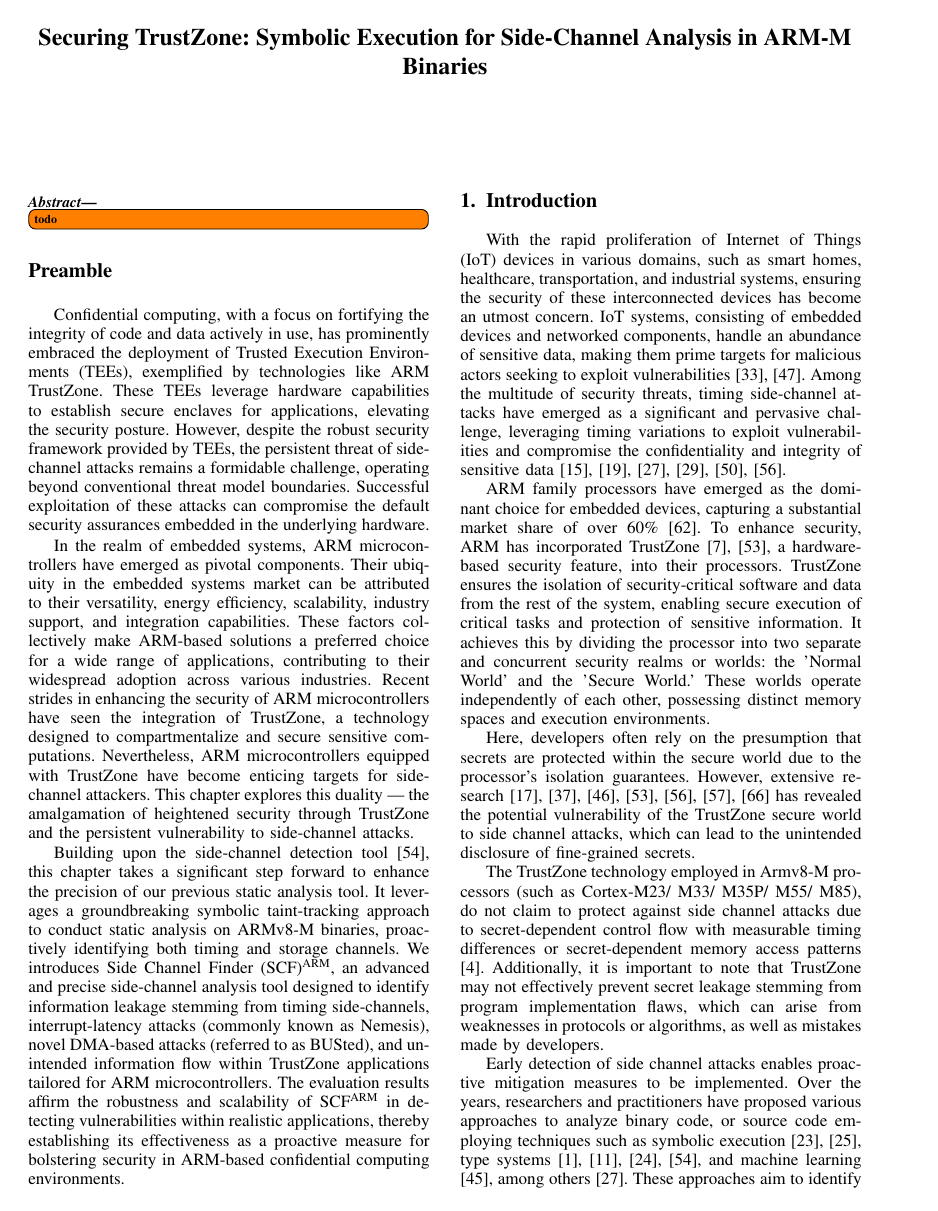
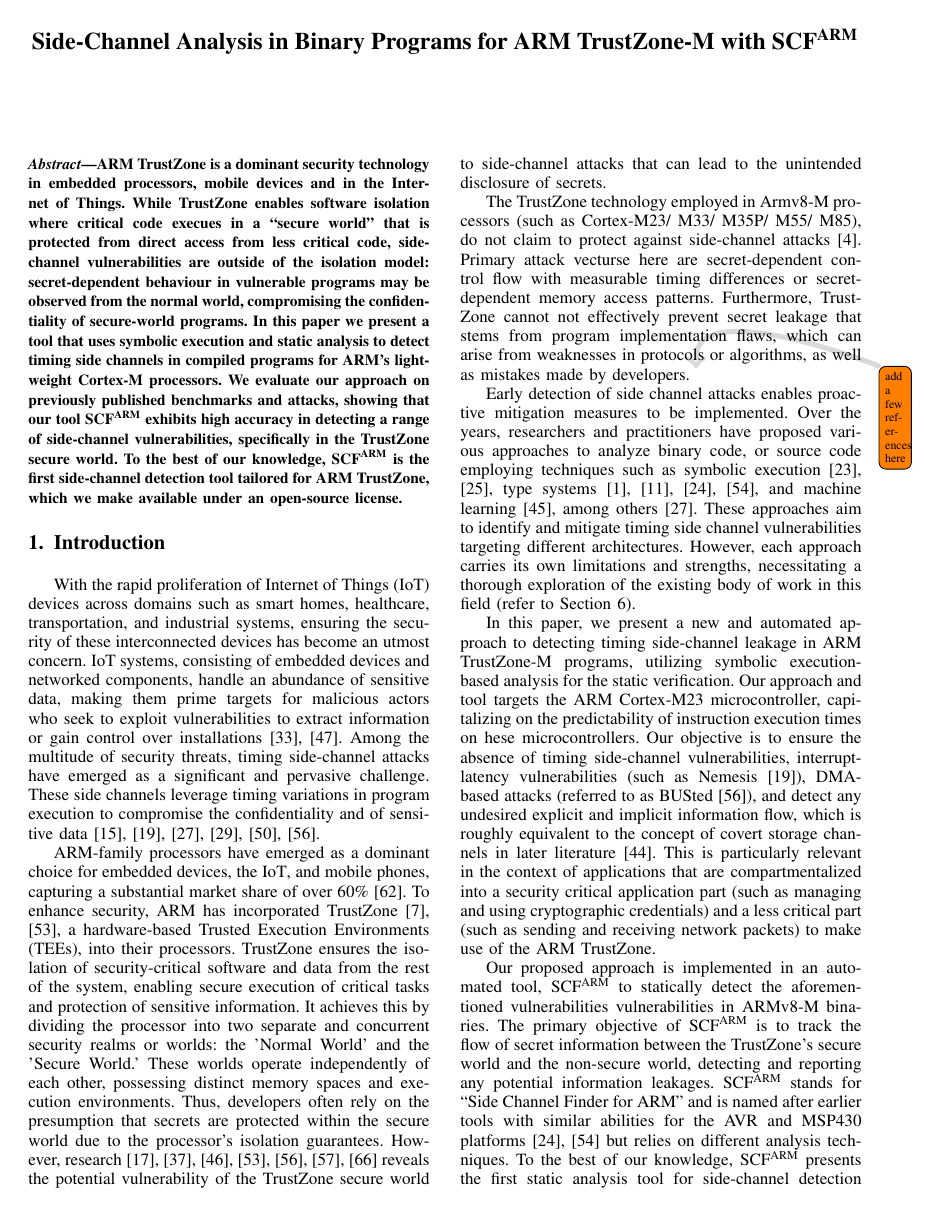
Before and after one commit to sepidehpouyan/ARM-SDFT, a LaTeX paper (silm2024/paper.tex, which reads silm2024/abstract.tex, silm2024/introduction.tex): page 1 of 13. Compiled offline with pdfLaTeX; a missing font is replaced by an installed copy or a similar font; a LaTeX package or settings file that is missing is left out.

Commit message:
introduction and abstract

```diff
--- /dev/null
+++ b/silm2024/abstract.tex
@@ -0,0 +1,15 @@
+ARM TrustZone is a dominant security technology in embedded processors,
+mobile devices and in the Internet of Things. While TrustZone enables
+software isolation where critical code execues in a ``secure world'' that
+is protected from direct access from less critical code, side-channel
+vulnerabilities are outside of the isolation model: secret-dependent
+behaviour in vulnerable programs may be observed from the normal world,
+compromising the confidentiality of secure-world programs. In this paper we
+present a tool that uses symbolic execution and static analysis to detect
+timing side channels in compiled programs for ARM's light-weight Cortex-M
+processors. We evaluate our approach on previously published benchmarks and
+attacks, showing that our tool \tool{} exhibits high accuracy in detecting
+a range of side-channel vulnerabilities, specifically in the TrustZone
+secure world. To the best of our knowledge, \tool{} is the first
+side-channel detection tool tailored for ARM TrustZone, which we make
+available under an open-source license.
--- a/silm2024/introduction.tex
+++ b/silm2024/introduction.tex
@@ -1,78 +1,77 @@
 
-\section*{Preamble}
-
-Confidential computing, with a focus on fortifying the integrity of code
-and data actively in use, has prominently embraced the deployment of
-\acp{TEE}, exemplified by technologies like ARM TrustZone. These
-\acp{TEE} leverage hardware capabilities to establish secure enclaves for
-applications, elevating the security posture. However, despite the robust
-security framework provided by \acp{TEE}, the persistent threat of
-side-channel attacks remains a formidable challenge, operating beyond
-conventional threat model boundaries. Successful exploitation of these
-attacks can compromise the default security assurances embedded in the
-underlying hardware.
-
-In the realm of embedded systems, ARM microcontrollers have emerged as
-pivotal components. Their ubiquity in the embedded systems market can be
-attributed to their versatility, energy efficiency, scalability, industry
-support, and integration capabilities. These factors collectively make
-ARM-based solutions a preferred choice for a wide range of applications,
-contributing to their widespread adoption across various industries. Recent
-strides in enhancing the security of ARM microcontrollers have seen the
-integration of TrustZone, a technology designed to compartmentalize and
-secure sensitive computations. Nevertheless, ARM microcontrollers equipped
-with TrustZone have become enticing targets for side-channel attackers.
-This chapter explores this duality — the amalgamation of heightened
-security through TrustZone and the persistent vulnerability to side-channel
-attacks.
-
-Building upon the side-channel detection tool~\cite{scfmsp}, this chapter takes a significant step forward to enhance
-the precision of our previous static analysis tool. It leverages a
-groundbreaking symbolic taint-tracking approach to conduct static analysis
-on ARMv8-M binaries, proactively identifying both timing and storage
-channels. We introduces \ac{SCF}\textsuperscript{ARM}, an advanced and
-precise side-channel analysis tool designed to identify information leakage
-stemming from timing side-channels, interrupt-latency attacks (commonly
-known as Nemesis), novel DMA-based attacks (referred to as BUSted), and
-unintended information flow within TrustZone applications tailored for ARM
-microcontrollers.  The evaluation results affirm the robustness and
-scalability of \ac{SCF}\textsuperscript{ARM} in detecting vulnerabilities
-within realistic applications, thereby establishing its effectiveness as a
-proactive measure for bolstering security in ARM-based confidential
-computing environments.
+% \section*{Preamble}
+%
+% Confidential computing, with a focus on fortifying the integrity of code
+% and data actively in use, has prominently embraced the deployment of
+% \acp{TEE}, exemplified by technologies like ARM TrustZone. These
+% \acp{TEE} leverage hardware capabilities to establish secure enclaves for
+% applications, elevating the security posture. However, despite the robust
+% security framework provided by \acp{TEE}, the persistent threat of
+% side-channel attacks remains a formidable challenge, operating beyond
+% conventional threat model boundaries. Successful exploitation of these
+% attacks can compromise the default security assurances embedded in the
+% underlying hardware.
+%
+% In the realm of embedded systems, ARM microcontrollers have emerged as
+% pivotal components. Their ubiquity in the embedded systems market can be
+% attributed to their versatility, energy efficiency, scalability, industry
+% support, and integration capabilities. These factors collectively make
+% ARM-based solutions a preferred choice for a wide range of applications,
+% contributing to their widespread adoption across various industries. Recent
+% strides in enhancing the security of ARM microcontrollers have seen the
+% integration of TrustZone, a technology designed to compartmentalize and
+% secure sensitive computations. Nevertheless, ARM microcontrollers equipped
+% with TrustZone have become enticing targets for side-channel attackers.
+% This chapter explores this duality — the amalgamation of heightened
+% security through TrustZone and the persistent vulnerability to side-channel
+% attacks.
+%
+% Building upon the side-channel detection tool~\cite{scfmsp}, this chapter takes a significant step forward to enhance
+% the precision of our previous static analysis tool. It leverages a
+% groundbreaking symbolic taint-tracking approach to conduct static analysis
+% on ARMv8-M binaries, proactively identifying both timing and storage
+% channels. We introduces \ac{SCF}\textsuperscript{ARM}, an advanced and
+% precise side-channel analysis tool designed to identify information leakage
+% stemming from timing side-channels, interrupt-latency attacks (commonly
+% known as Nemesis), novel DMA-based attacks (referred to as BUSted), and
+% unintended information flow within TrustZone applications tailored for ARM
+% microcontrollers.  The evaluation results affirm the robustness and
+% scalability of \ac{SCF}\textsuperscript{ARM} in detecting vulnerabilities
+% within realistic applications, thereby establishing its effectiveness as a
+% proactive measure for bolstering security in ARM-based confidential
+% computing environments.
 
 \section{Introduction} \label{sect:intro3}
 
-With the rapid proliferation of \ac{IoT} devices in various domains, such
-as smart homes, healthcare, transportation, and industrial systems,
-ensuring the security of these interconnected devices has become an utmost
-concern. \ac{IoT} systems, consisting of embedded devices and networked
-components, handle an abundance of sensitive data, making them prime
-targets for malicious actors seeking to exploit vulnerabilities
-\cite{IOTSecurity1, IOTSecurity2}. Among the multitude of security threats,
-timing side-channel attacks have emerged as a significant and pervasive
-challenge, leveraging timing variations to exploit vulnerabilities and
-compromise the confidentiality and integrity of sensitive data
-\cite{timingattack, Nemesis, Cache1, brumley2011remote, Travis, busted}.
+With the rapid proliferation of \ac{IoT} devices across domains such as
+smart homes, healthcare, transportation, and industrial systems, ensuring
+the security of these interconnected devices has become an utmost concern.
+\ac{IoT} systems, consisting of embedded devices and networked components,
+handle an abundance of sensitive data, making them prime targets for
+malicious actors who seek to exploit vulnerabilities to extract information
+or gain control over installations~\cite{IOTSecurity1, IOTSecurity2}. Among
+the multitude of security threats, timing side-channel attacks have emerged
+as a significant and pervasive challenge. These side channels leverage
+timing variations in program execution to compromise the confidentiality
+and of sensitive data~\cite{timingattack, Nemesis, Cache1,
+brumley2011remote, Travis, busted}.
 
-ARM family processors have emerged as the dominant choice for embedded
-devices, capturing a substantial market share of over 60\%
-\cite{arm_qualcomm}. To enhance security, ARM has incorporated TrustZone
-\cite{TZM, DemystifyingAT}, a hardware-based security feature, into their
-processors. TrustZone ensures the isolation of security-critical software
-and data from the rest of the system, enabling secure execution of critical
-tasks and protection of sensitive information. It achieves this by dividing
-the processor into two separate and concurrent security realms or worlds:
-the 'Normal World' and the 'Secure World.' These worlds operate
-independently of each other, possessing distinct memory spaces and
-execution environments.
-
-Here, developers often rely on the presumption that secrets are protected
-within the secure world due to the processor's isolation guarantees.
-However, extensive research \cite{surveyonTEE, DemystifyingAT, loadstep,
-truspy, Bypassed, Qualcomm, busted} has revealed the potential
-vulnerability of the TrustZone secure world to side channel attacks, which
-can lead to the unintended disclosure of fine-grained secrets.
+ARM-family processors have emerged as a dominant choice for embedded
+devices, the \ac{IoT}, and mobile phones, capturing a substantial market
+share of over 60\%\cite{arm_qualcomm}. To enhance security, ARM has
+incorporated TrustZone~\cite{TZM, DemystifyingAT}, a hardware-based
+\acp{TEE}, into their processors. TrustZone ensures the isolation of
+security-critical software and data from the rest of the system, enabling
+secure execution of critical tasks and protection of sensitive information.
+It achieves this by dividing the processor into two separate and concurrent
+security realms or worlds: the 'Normal World' and the 'Secure World.' These
+worlds operate independently of each other, possessing distinct memory
+spaces and execution environments. Thus, developers often rely on the
+presumption that secrets are protected within the secure world due to the
+processor's isolation guarantees.  However, research~\cite{surveyonTEE,
+DemystifyingAT, loadstep, truspy, Bypassed, Qualcomm, busted} reveals the
+potential vulnerability of the TrustZone secure world to side-channel
+attacks that can lead to the unintended disclosure of secrets.
 
 %For instance, TruSpy \cite{truspy} exploits the cache contention between
 %normal world and secure world to implement a timing-based cache
@@ -86,13 +85,15 @@
 %recover a 256-bit private key from Qualcomm's ECDSA algorithm. %
 
 The TrustZone technology employed in Armv8-M processors (such as
-Cortex-M23/ M33/ M35P/ M55/ M85), do not claim to protect against side
-channel attacks due to secret-dependent control flow with measurable timing
-differences or secret-dependent memory access patterns \cite{armdeveloper}.
-Additionally, it is important to note that TrustZone may not effectively
-prevent secret leakage stemming from program implementation flaws, which
-can arise from weaknesses in protocols or algorithms, as well as mistakes
-made by developers.
+Cortex-M23/ M33/ M35P/ M55/ M85), do not claim to protect against
+side-channel attacks~\cite{armdeveloper}. Primary attack vecturse here are
+secret-dependent control flow with measurable timing differences or
+secret-dependent memory access patterns.  Furthermore, TrustZone cannot not
+effectively prevent secret leakage that stems from program implementation
+flaws, which can arise from weaknesses in protocols or algorithms, as well
+as mistakes made by developers.
+%
+\todo{add a few references here}
 
 %As an example, let's consider an One-Time Password \gls{OTP} system
 %implemented within the TrustZone environment \cite{trustotp}. In a secure
@@ -106,13 +107,39 @@
 Early detection of side channel attacks enables proactive mitigation
 measures to be implemented. Over the years, researchers and practitioners
 have proposed various approaches to analyze binary code, or source code
-employing techniques such as symbolic execution \cite{binsec, pitchfork},
-type systems \cite{scfmsp, MantelAVR, Agat, barthe2014system}, and machine
-learning \cite{MLforSC}, among others \cite{timingattack}. These approaches
+employing techniques such as symbolic execution~\cite{binsec, pitchfork},
+type systems~\cite{scfmsp, MantelAVR, Agat, barthe2014system}, and machine
+learning~\cite{MLforSC}, among others~\cite{timingattack}. These approaches
 aim to identify and mitigate timing side channel vulnerabilities targeting
 different architectures. However, each approach carries its own limitations
 and strengths, necessitating a thorough exploration of the existing body of
 work in this field (refer to Section \ref{sec:related3}).
 
-In this chapter, we present an innovative automated approach utilizing symbolic execution-based analysis for the static verification of binaries targeting the ARM Cortex-M23 microcontroller. This approach capitalizes on the predictability of instruction execution times on Cortex-M23 microcontrollers. Our objective is to ensure the absence of timing side channel attacks, interrupt-latency attacks (such as Nemesis \cite{Nemesis}), DMA-based attacks (referred to as BUSted \cite{busted}), and detect any undesired explicit and implicit information flow, which is roughly equivalent to the concept of covert storage channels in later literature \cite{storagechannel}. This is particularly relevant in the context of applications that are compartmentalized into a security critical application part (such as managing and using cryptographic credentials) and a less critical part (such as sending and receiving network packets) to make use of the ARM TrustZone.
+In this paper, we present a new and automated approach to detecting timing
+side-channel leakage in ARM TrustZone-M programs, utilizing symbolic
+execution-based analysis for the static verification. Our approach and tool
+targets the ARM Cortex-M23 microcontroller, capitalizing on the
+predictability of instruction execution times on hese microcontrollers.
+Our objective is to ensure the absence of timing side-channel
+vulnerabilities, interrupt-latency vulnerabilities (such as
+Nemesis~\cite{Nemesis}), DMA-based attacks (referred to as
+BUSted~\cite{busted}), and detect any undesired explicit and implicit
+information flow, which is roughly equivalent to the concept of covert
+storage channels in later literature~\cite{storagechannel}. This is
+particularly relevant in the context of applications that are
+compartmentalized into a security critical application part (such as
+managing and using cryptographic credentials) and a less critical part
+(such as sending and receiving network packets) to make use of the ARM
+TrustZone.
 
+Our proposed approach is implemented in an automated tool, \tool{} to
+statically detect the aforementioned vulnerabilities vulnerabilities in
+ARMv8-M binaries. The primary objective of \tool{} is to track the flow of
+secret information between the TrustZone's secure world and the non-secure
+world, detecting and reporting any potential information leakages. \tool{}
+stands for ``Side Channel Finder for ARM'' and is named after earlier tools
+with similar abilities for the AVR and MSP430 platforms~\cite{scfmsp,
+MantelAVR} but relies on different analysis techniques.  To the best of our
+knowledge, \tool{} presents the first static analysis tool for side-channel
+detection in ARMv8-M binaries, and addresses both timing and storage
+channels.
--- a/silm2024/paper.tex
+++ b/silm2024/paper.tex
@@ -18,10 +18,13 @@
 
 \input{acros.tex}
 
+\newcommand{\tool}[0]{SCF\textsuperscript{ARM}{}}
+
+
 \begin{document}
 
-\title{Securing TrustZone: Symbolic Execution for Side-Channel Analysis in
-ARM-M Binaries}
+\title{Side-Channel Analysis in Binary Programs for ARM TrustZone-M with
+\tool{}}
 
 % Submissions should be anonymized. See the CFP for details on how to anonymize your paper, including any references to your own work.
 %\author{\em Anonymous Authors}
@@ -49,7 +52,7 @@
 \maketitle
 
 \begin{abstract}
-  \todo[inline]{todo}
+  \input{abstract.tex}
 \end{abstract}
 
 
```
Also changed, not shown: silm2024/acros.tex (line endings or trailing spaces), silm2024/introduction.tex (63 more changed lines).
